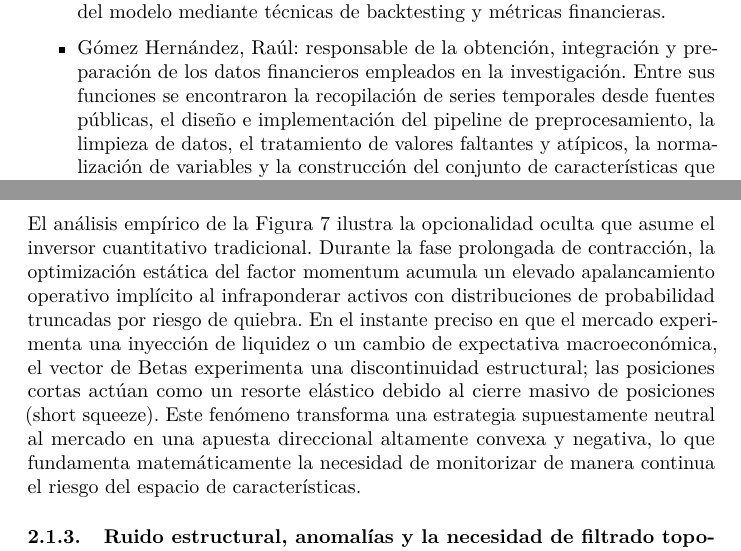
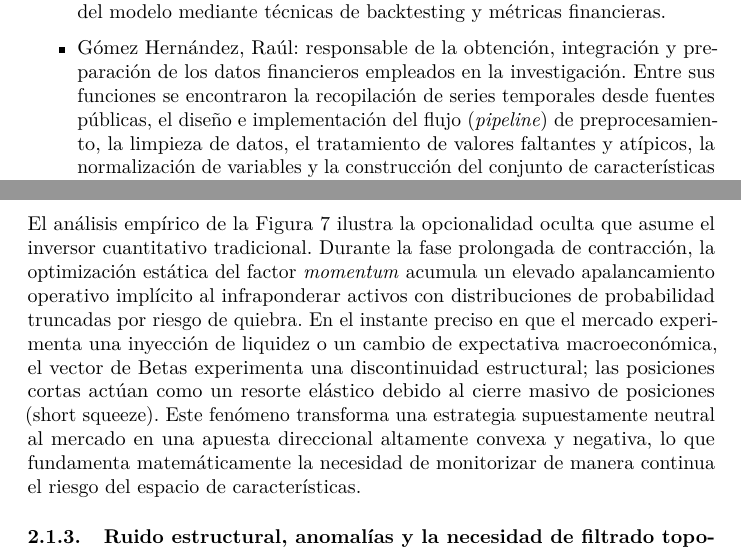
Before and after one commit to marespcue1/hybrid-momentum-anomaly-detection, a LaTeX document (docs/latex/tfm.tex): two parts of pages 12 and 28 of 95, joined at a grey line, cut so that both start at the same text. Compiled offline with pdfLaTeX.

Commit message:
Entrega predeposito

```diff
--- a/docs/latex/tfm.tex
+++ b/docs/latex/tfm.tex
@@ -252,7 +252,7 @@
 
 	\begin{itemize}
 		\item Espejo Cuenca, Marcel: responsable del diseño, implementación y validación de la arquitectura de aprendizaje automático propuesta. Sus tareas incluyeron el estudio de los algoritmos de \gls{clustering}, \gls{dbscan} y \gls{kmeans}, la integración de ambos en una arquitectura híbrida para la detección de anomalías y segmentación de activos financieros, el desarrollo del código correspondiente, la optimización de hiperparámetros y la evaluación experimental del rendimiento del modelo mediante técnicas de backtesting y métricas financieras.
-		\item Gómez Hernández, Raúl: responsable de la obtención, integración y preparación de los datos financieros empleados en la investigación. Entre sus funciones se encontraron la recopilación de series temporales desde fuentes públicas, el diseño e implementación del pipeline de preprocesamiento, la limpieza de datos, el tratamiento de valores faltantes y atípicos, la normalización de variables y la construcción del conjunto de características que sirve de entrada a los algoritmos de aprendizaje automático.
+		\item Gómez Hernández, Raúl: responsable de la obtención, integración y preparación de los datos financieros empleados en la investigación. Entre sus funciones se encontraron la recopilación de series temporales desde fuentes públicas, el diseño e implementación del flujo (\textit{pipeline}) de preprocesamiento, la limpieza de datos, el tratamiento de valores faltantes y atípicos, la normalización de variables y la construcción del conjunto de características que sirve de entrada a los algoritmos de aprendizaje automático.
 		\item Martínez Díez, Diego: responsable del análisis exploratorio de los datos, la revisión del estado del arte y el estudio de la bibliografía científica relacionada con las estrategias de \gls{momentum}, el aprendizaje automático y la detección de anomalías en mercados financieros. Asimismo, participó en la interpretación de los resultados obtenidos durante la experimentación, la elaboración de figuras y tablas, y la redacción y revisión de los distintos capítulos de la memoria, garantizando la coherencia metodológica y la calidad científica del documento.
 	\end{itemize}
 
@@ -699,7 +699,7 @@ En los Paneles A y B se ilustra la evolución acumulada de las carteras de ganad
 	\label{fig:asimetria_crash}
 \end{figure}
 
-	El análisis empírico de la Figura~\ref{fig:asimetria_crash} ilustra la opcionalidad oculta que asume el inversor cuantitativo tradicional. Durante la fase prolongada de contracción, la optimización estática del factor momentum acumula un elevado apalancamiento operativo implícito al infraponderar activos con distribuciones de probabilidad truncadas por riesgo de quiebra. En el instante preciso en que el mercado experimenta una inyección de liquidez o un cambio de expectativa macroeconómica, el vector de Betas experimenta una discontinuidad estructural; las posiciones cortas actúan como un resorte elástico debido al cierre masivo de posiciones (short squeeze). Este fenómeno transforma una estrategia supuestamente neutral al mercado en una apuesta direccional altamente convexa y negativa, lo que fundamenta matemáticamente la necesidad de monitorizar de manera continua el riesgo del espacio de características.
+	El análisis empírico de la Figura~\ref{fig:asimetria_crash} ilustra la opcionalidad oculta que asume el inversor cuantitativo tradicional. Durante la fase prolongada de contracción, la optimización estática del factor \gls{momentum} acumula un elevado apalancamiento operativo implícito al infraponderar activos con distribuciones de probabilidad truncadas por riesgo de quiebra. En el instante preciso en que el mercado experimenta una inyección de liquidez o un cambio de expectativa macroeconómica, el vector de Betas experimenta una discontinuidad estructural; las posiciones cortas actúan como un resorte elástico debido al cierre masivo de posiciones (short squeeze). Este fenómeno transforma una estrategia supuestamente neutral al mercado en una apuesta direccional altamente convexa y negativa, lo que fundamenta matemáticamente la necesidad de monitorizar de manera continua el riesgo del espacio de características.
 
 	\subsubsection{Ruido estructural, anomalías y la necesidad de filtrado
 		topológico}\label{ruido-estructural-anomaluxedas-y-la-necesidad-de-filtrado-topoluxf3gico}
```
Also changed, not shown: docs/latex/tfm.tex (2 more changed lines).
